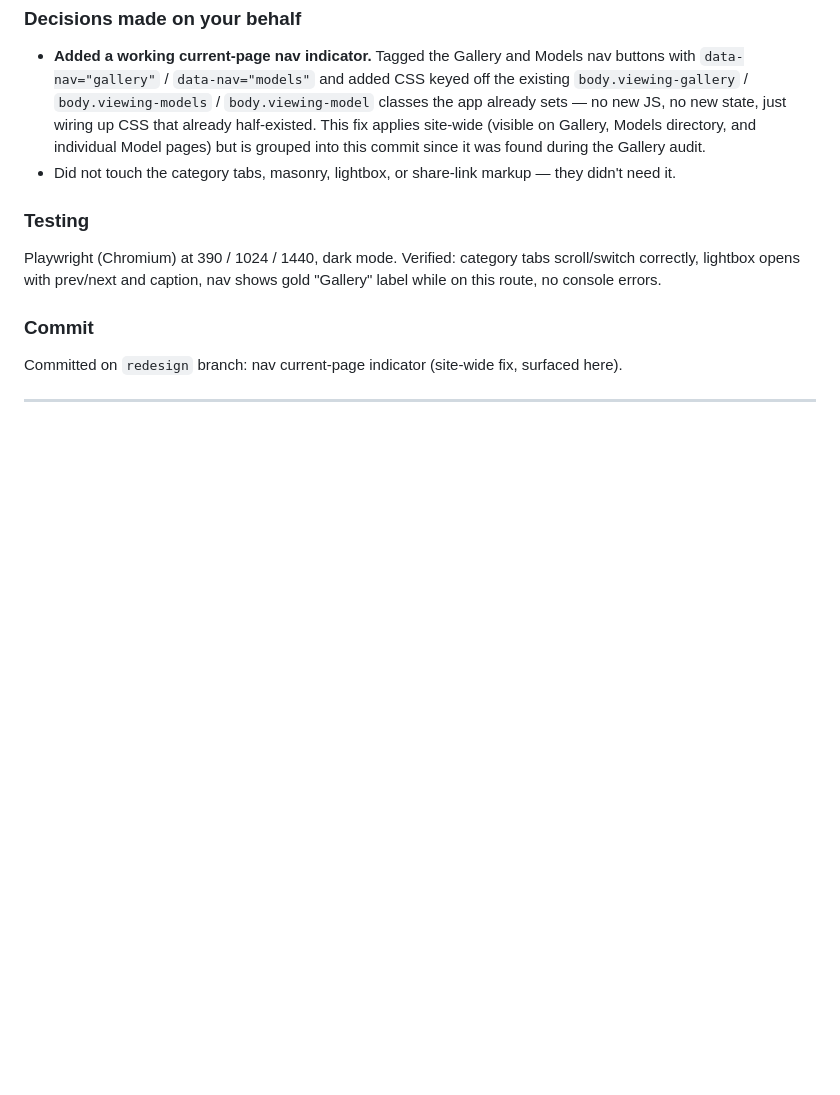
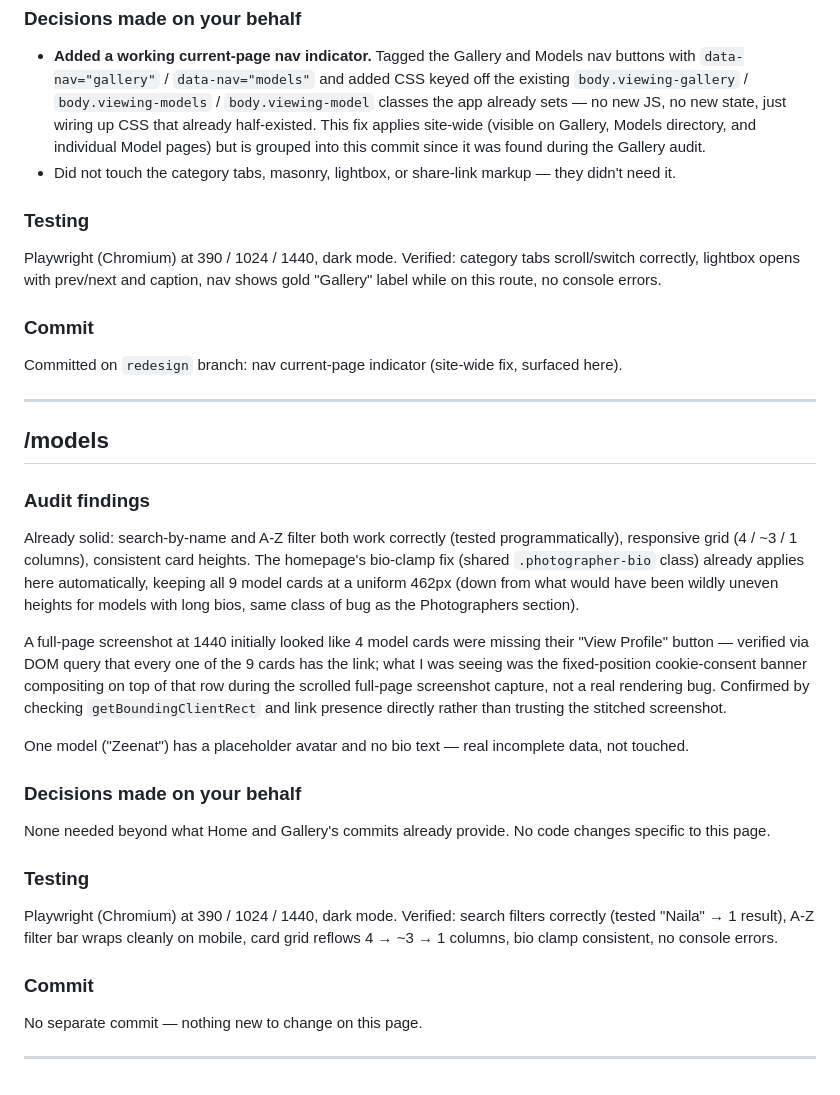
Before and after one commit to siamknowsnothing/Digital_Lorenzo, a Markdown page: REDESIGN-NOTES.md, the part around the change. GitHub-like rendering; blank space fills up the shorter version.

Commit message:
Notes: /models audit findings (no code changes needed)
Verified search, A-Z filter, and the inherited bio-clamp fix all work
correctly; documented a screenshot false-positive (cookie banner overlay
during full-page capture, not a missing button).

Co-Authored-By: Claude Sonnet 5 <noreply@anthropic.com>

```diff
--- a/REDESIGN-NOTES.md
+++ b/REDESIGN-NOTES.md
@@ -56,3 +56,23 @@ Playwright (Chromium) at 390 / 1024 / 1440, dark mode. Verified: category tabs s
 Committed on `redesign` branch: nav current-page indicator (site-wide fix, surfaced here).
 
 ---
+
+## /models
+
+### Audit findings
+Already solid: search-by-name and A-Z filter both work correctly (tested programmatically), responsive grid (4 / ~3 / 1 columns), consistent card heights. The homepage's bio-clamp fix (shared `.photographer-bio` class) already applies here automatically, keeping all 9 model cards at a uniform 462px (down from what would have been wildly uneven heights for models with long bios, same class of bug as the Photographers section).
+
+A full-page screenshot at 1440 initially looked like 4 model cards were missing their "View Profile" button — verified via DOM query that every one of the 9 cards has the link; what I was seeing was the fixed-position cookie-consent banner compositing on top of that row during the scrolled full-page screenshot capture, not a real rendering bug. Confirmed by checking `getBoundingClientRect` and link presence directly rather than trusting the stitched screenshot.
+
+One model ("Zeenat") has a placeholder avatar and no bio text — real incomplete data, not touched.
+
+### Decisions made on your behalf
+None needed beyond what Home and Gallery's commits already provide. No code changes specific to this page.
+
+### Testing
+Playwright (Chromium) at 390 / 1024 / 1440, dark mode. Verified: search filters correctly (tested "Naila" → 1 result), A-Z filter bar wraps cleanly on mobile, card grid reflows 4 → ~3 → 1 columns, bio clamp consistent, no console errors.
+
+### Commit
+No separate commit — nothing new to change on this page.
+
+---
```
